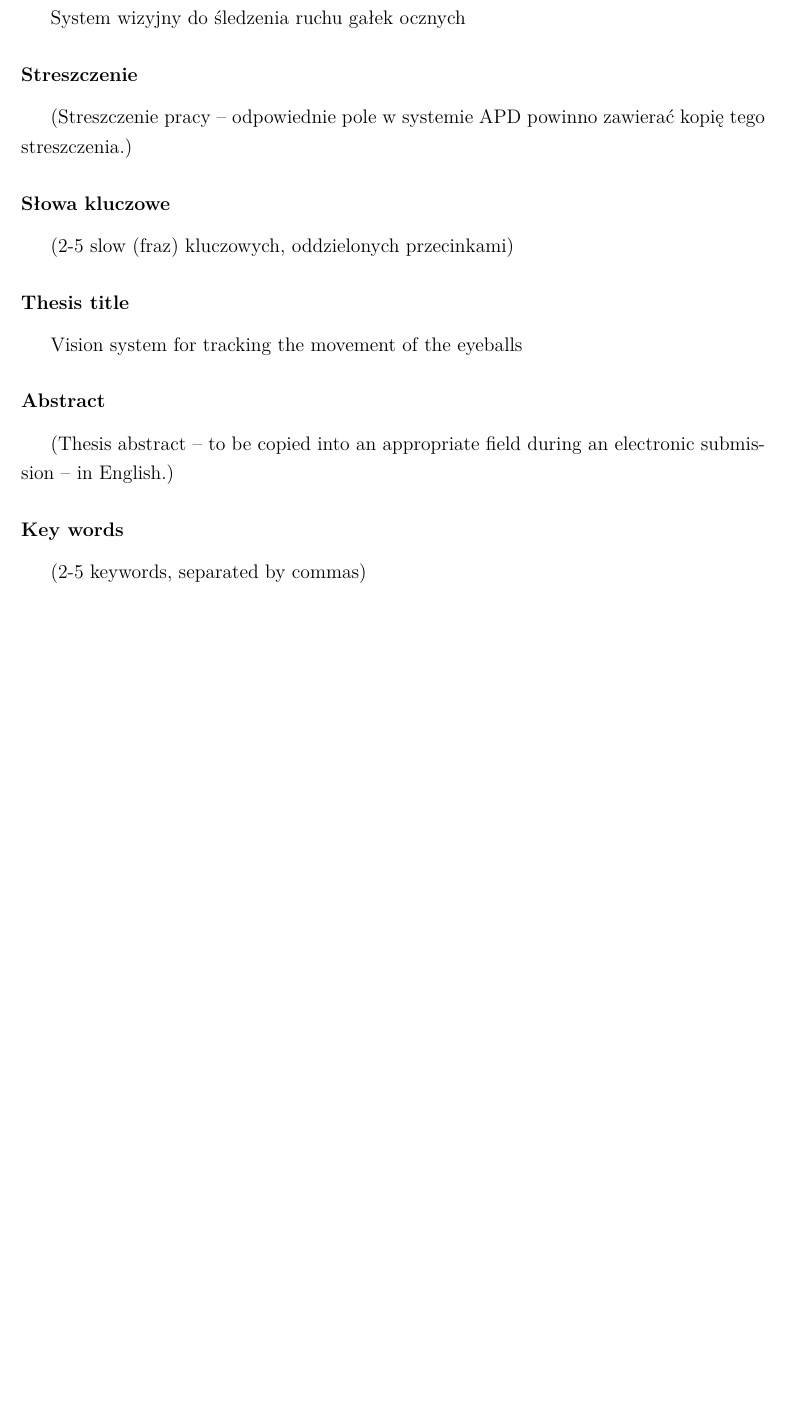
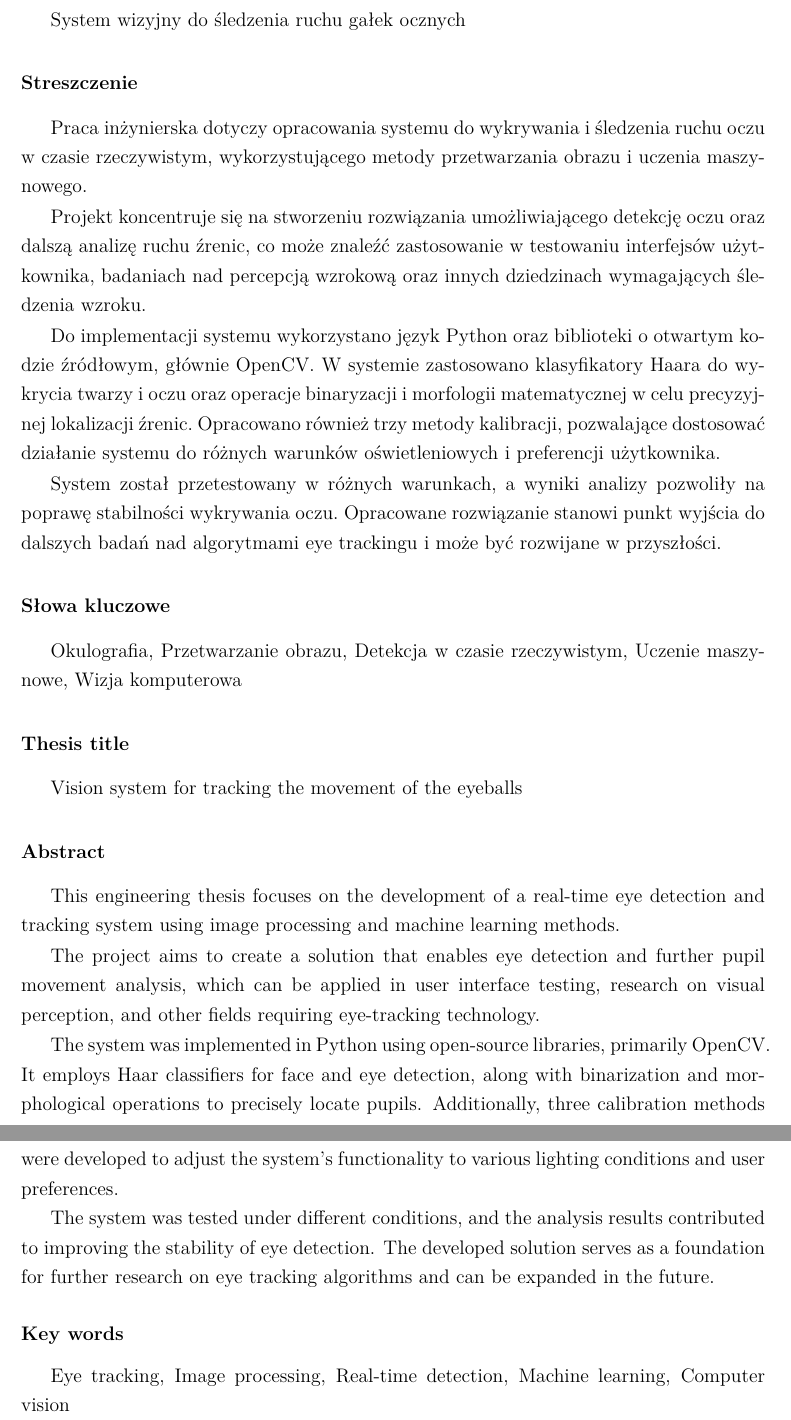
Before and after one commit to FastFoot3/Vision-System-for-Eye-Movement-Tracking, a LaTeX thesis (Praca inżynierska/szablon-inz-latex/single-file/main.tex): part of page 3 of 85 before the commit and two parts of pages 3 and 4 of 85 after it, the two joined at a grey line, cut so that both start at the same text, the shorter picture padded with empty space. Compiled offline with XeLaTeX; a missing font is replaced by an installed copy or a similar font.

Commit message:
Streszczenie i pierdy DONE
tylko ostatni rozdział

```diff
--- a/Praca inżynierska/szablon-inz-latex/single-file/main.tex
+++ b/Praca inżynierska/szablon-inz-latex/single-file/main.tex
@@ -486,18 +486,25 @@ literate={ą}{{\k{a}}}1 {Ą}{{\k{A}}}1 {ę}{{\k{e}}}1 {Ę}{{\k{E}}}1 {ó}{{\'o}}
 %--------------------------------------
 %
 %
-% TODO: Streszczenie, słowa kluczowe, abstract, keywords
-%
-% Status: 0%
+% TODO: None
+%
+% Status: 100% (DONE)
 %--------------------------------------
 \subsubsection*{Tytuł pracy}
 \Title
 
 \subsubsection*{Streszczenie}
-(Streszczenie pracy – odpowiednie pole w systemie APD powinno zawierać kopię tego streszczenia.)
+
+Praca inżynierska dotyczy opracowania systemu do wykrywania i śledzenia ruchu oczu w czasie rzeczywistym, wykorzystującego metody przetwarzania obrazu i uczenia maszynowego.
+
+Projekt koncentruje się na stworzeniu rozwiązania umożliwiającego detekcję oczu oraz dalszą analizę ruchu źrenic, co może znaleźć zastosowanie w testowaniu interfejsów użytkownika, badaniach nad percepcją wzrokową oraz innych dziedzinach wymagających śledzenia wzroku.
+
+Do implementacji systemu wykorzystano język Python oraz biblioteki o otwartym kodzie źródłowym, głównie OpenCV. W systemie zastosowano klasyfikatory Haara do wykrycia twarzy i oczu oraz operacje binaryzacji i morfologii matematycznej w celu precyzyjnej lokalizacji źrenic. Opracowano również trzy metody kalibracji, pozwalające dostosować działanie systemu do różnych warunków oświetleniowych i preferencji użytkownika.
+
+System został przetestowany w różnych warunkach, a wyniki analizy pozwoliły na poprawę stabilności wykrywania oczu. Opracowane rozwiązanie stanowi punkt wyjścia do dalszych badań nad algorytmami eye trackingu i może być rozwijane w przyszłości.
 
 \subsubsection*{Słowa kluczowe}
-(2-5 slow (fraz) kluczowych, oddzielonych przecinkami)
+Okulografia, Przetwarzanie obrazu, Detekcja w czasie rzeczywistym, Uczenie maszynowe, Wizja komputerowa
 
 \subsubsection*{Thesis title}
 \begin{otherlanguage}{british}
@@ -506,11 +513,17 @@ literate={ą}{{\k{a}}}1 {Ą}{{\k{A}}}1 {ę}{{\k{e}}}1 {Ę}{{\k{E}}}1 {ó}{{\'o}}
 
 \subsubsection*{Abstract}
 \begin{otherlanguage}{british}
-(Thesis abstract – to be copied into an appropriate field during an electronic submission – in English.)
+	This engineering thesis focuses on the development of a real-time eye detection and tracking system using image processing and machine learning methods.
+
+	The project aims to create a solution that enables eye detection and further pupil movement analysis, which can be applied in user interface testing, research on visual perception, and other fields requiring eye-tracking technology.
+
+	The system was implemented in Python using open-source libraries, primarily OpenCV. It employs Haar classifiers for face and eye detection, along with binarization and morphological operations to precisely locate pupils. Additionally, three calibration methods were developed to adjust the system's functionality to various lighting conditions and user preferences.
+
+	The system was tested under different conditions, and the analysis results contributed to improving the stability of eye detection. The developed solution serves as a foundation for further research on eye tracking algorithms and can be expanded in the future.
 \end{otherlanguage}
 \subsubsection*{Key words}
 \begin{otherlanguage}{british}
-(2-5 keywords, separated by commas)
+	Eye tracking, Image processing, Real-time detection, Machine learning, Computer vision
 \end{otherlanguage}
 
 
```
Also changed, not shown: Praca inżynierska/szablon-inz-latex/single-file/main.tex (20 more changed lines), 5 other files.
